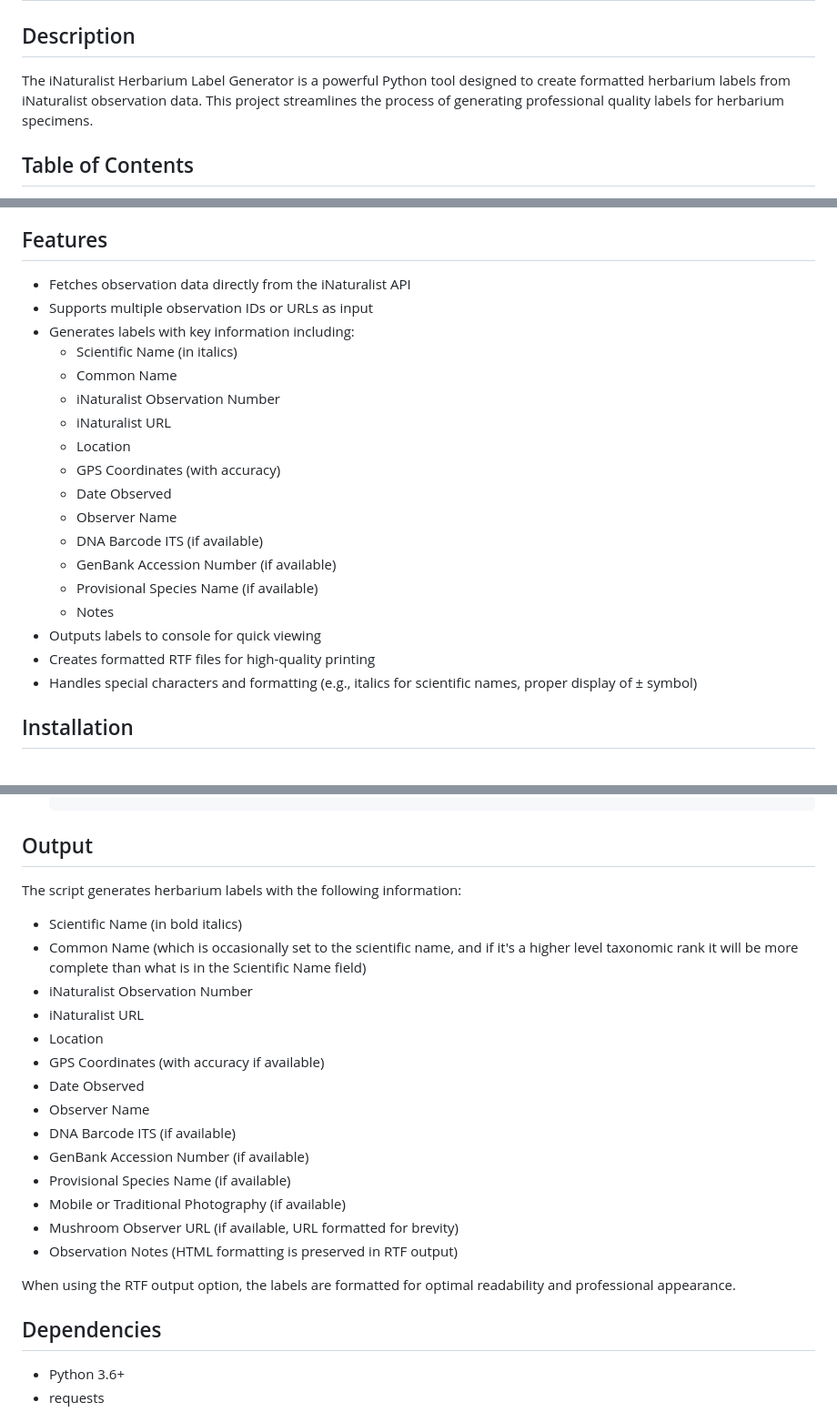
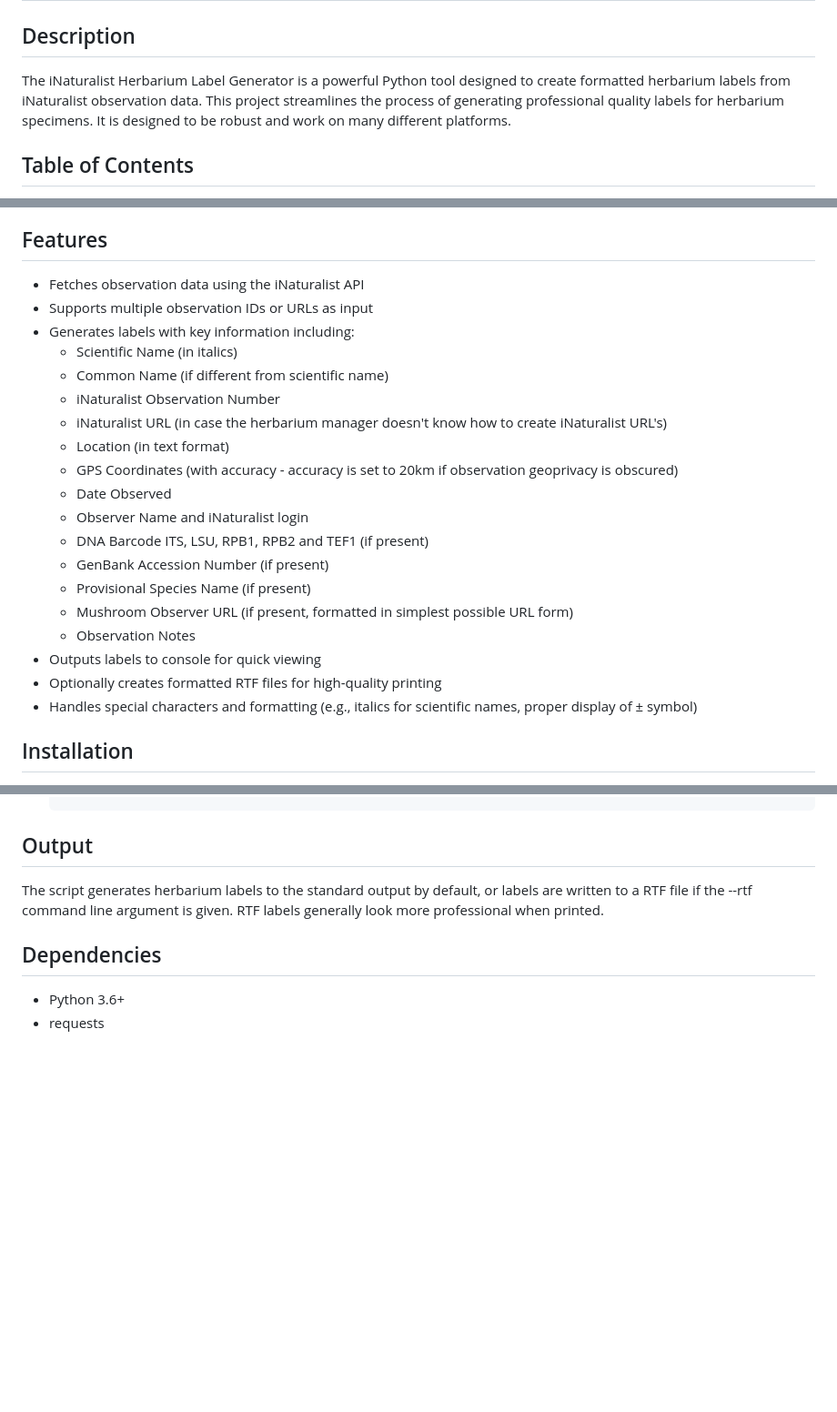
Before and after one commit to AlanRockefeller/inat.label.py, a Markdown page: README.md, 3 parts joined by grey strips. Shown at 91% size. GitHub-like rendering; blank space fills up the shorter version.

Commit message:
Update README.md
Modified README for version 1.1 features

```diff
--- a/README.md
+++ b/README.md
@@ -6,7 +6,7 @@
 
 ## Description
 
-The iNaturalist Herbarium Label Generator is a powerful Python tool designed to create formatted herbarium labels from iNaturalist observation data. This project streamlines the process of generating professional quality labels for herbarium specimens.
+The iNaturalist Herbarium Label Generator is a powerful Python tool designed to create formatted herbarium labels from iNaturalist observation data. This project streamlines the process of generating professional quality labels for herbarium specimens.   It is designed to be robust and work on many different platforms.
 
 ## Table of Contents
 
@@ -21,23 +21,24 @@ The iNaturalist Herbarium Label Generator is a powerful Python tool designed to
 
 ## Features
 
-- Fetches observation data directly from the iNaturalist API
+- Fetches observation data using the iNaturalist API
 - Supports multiple observation IDs or URLs as input
 - Generates labels with key information including:
   - Scientific Name (in italics)
-  - Common Name
+  - Common Name (if different from scientific name)
   - iNaturalist Observation Number
-  - iNaturalist URL
-  - Location
-  - GPS Coordinates (with accuracy)
+  - iNaturalist URL (in case the herbarium manager doesn't know how to create iNaturalist URL's)
+  - Location (in text format)
+  - GPS Coordinates (with accuracy - accuracy is set to 20km if observation geoprivacy is obscured)
   - Date Observed
-  - Observer Name
-  - DNA Barcode ITS (if available)
-  - GenBank Accession Number (if available)
-  - Provisional Species Name (if available)
-  - Notes
+  - Observer Name and iNaturalist login
+  - DNA Barcode ITS, LSU, RPB1, RPB2 and TEF1 (if present)
+  - GenBank Accession Number (if present)
+  - Provisional Species Name (if present)
+  - Mushroom Observer URL (if present, formatted in simplest possible URL form)
+  - Observation Notes
 - Outputs labels to console for quick viewing
-- Creates formatted RTF files for high-quality printing
+- Optionally creates formatted RTF files for high-quality printing
 - Handles special characters and formatting (e.g., italics for scientific names, proper display of ± symbol)
 
 ## Installation
@@ -90,24 +91,7 @@ python inat.label.py <observation_number_or_url> [<observation_number_or_url> ..
 
 ## Output
 
-The script generates herbarium labels with the following information:
-
-- Scientific Name (in bold italics)
-- Common Name (which is occasionally set to the scientific name, and if it's a higher level taxonomic rank it will be more complete than what is in the Scientific Name field)
-- iNaturalist Observation Number
-- iNaturalist URL
-- Location
-- GPS Coordinates (with accuracy if available)
-- Date Observed
-- Observer Name
-- DNA Barcode ITS (if available)
-- GenBank Accession Number (if available)
-- Provisional Species Name (if available)
-- Mobile or Traditional Photography (if available)
-- Mushroom Observer URL (if available, URL formatted for brevity)
-- Observation Notes (HTML formatting is preserved in RTF output)
-
-When using the RTF output option, the labels are formatted for optimal readability and professional appearance.
+The script generates herbarium labels to the standard output by default, or labels are written to a RTF file if the --rtf command line argument is given.   RTF labels generally look more professional when printed.
 
 ## Dependencies
 
```
